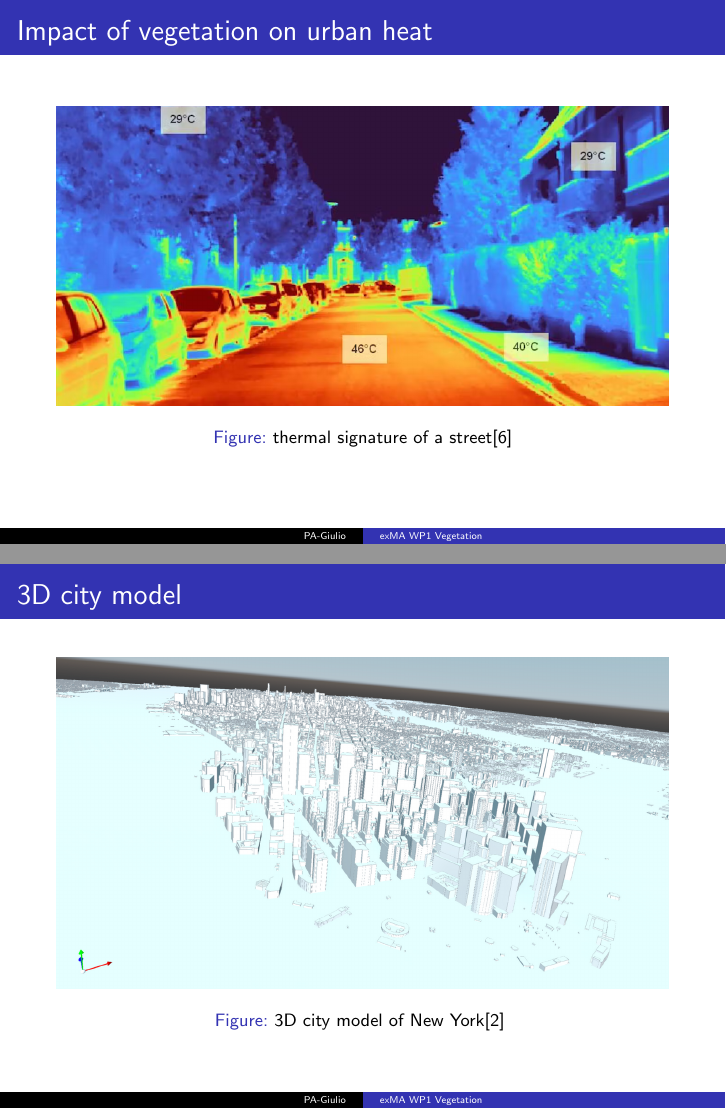
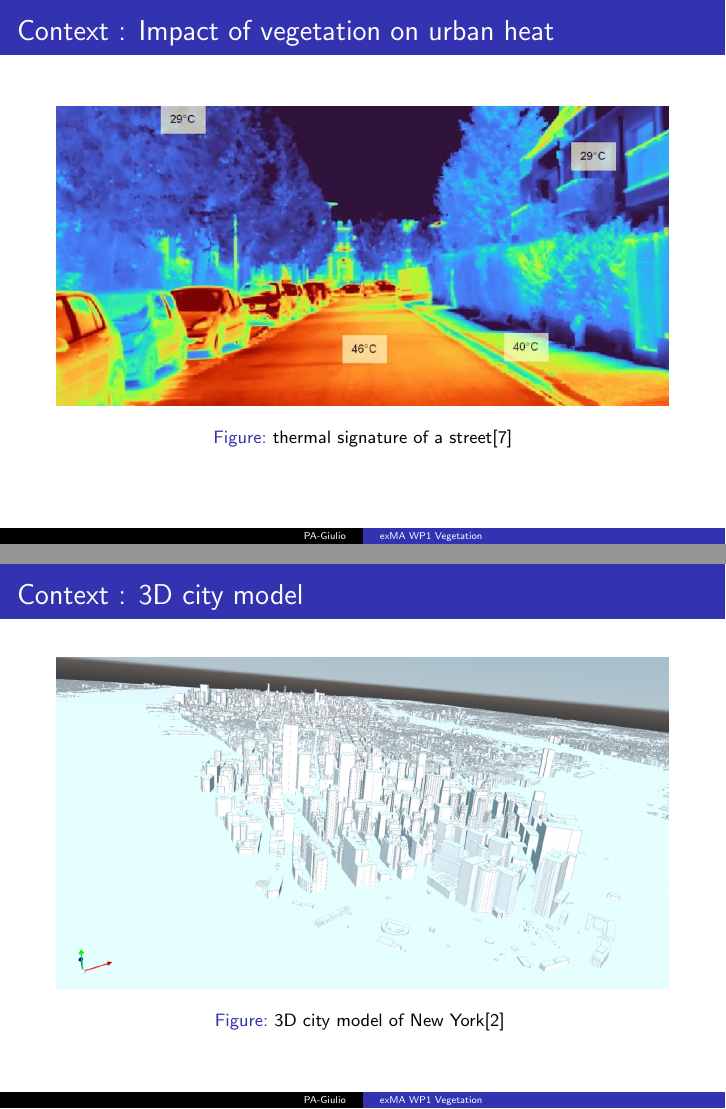
Before and after one commit to master-csmi/2024-m1-vegetation, LaTeX slides (presentation_v0.tex): pages 2 and 4 of 19 before the commit and pages 2 and 4 of 24 after it, joined at a grey line. Compiled offline with pdfLaTeX.

Commit message:
presentation context, logo, #1 #24

```diff
--- a/presentation_v0.tex
+++ b/presentation_v0.tex
@@ -17,7 +17,7 @@
 
 \frame{\titlepage}
 
-\begin{frame}{Impact of vegetation on urban heat}
+\begin{frame}{Context : Impact of vegetation on urban heat}
   \begin{figure}[h] % 'h' option tries to place the figure here
     \centering
     \includegraphics[width=1\textwidth]{images/heat_street.png}
@@ -35,13 +35,22 @@
   \end{figure}
 \end{frame}
 
-\begin{frame}{3D city model}
+\begin{frame}{Context : 3D city model}
   \begin{figure}[h] % 'h' option tries to place the figure here
     \centering
     \includegraphics[width=1\textwidth]{images/NY_mesh.png}
     \caption{3D city model of New York\cite{img:NY} } % Caption for referencing
     \label{fig:city_model} % Label for referencing
   \end{figure}
+\end{frame}
+
+\begin{frame}{Starting point}
+  Not much, but we have:
+  \begin{itemize}
+    \item<2-> some scientific articles \cite{Verdie14} \cite{Verdie15} \cite{Stava14} ...
+    \item <3-> CGAL\cite{cgal} C++ library to mesh trees \includegraphics[width=0.2\textwidth]{images/cgal_logo.png}
+    \item <4-> Feel++\cite{feel++} C++ library to run simulations \includegraphics[width=0.2\textwidth]{images/feelpp.png}
+  \end{itemize}
 \end{frame}
 
 \begin{frame}{Objectives}
```
Also changed, not shown: references.bib (+0 -6 lines), images/feelpp.png (added), presentation_v0.tex (2 more changed lines), 1 other file.
